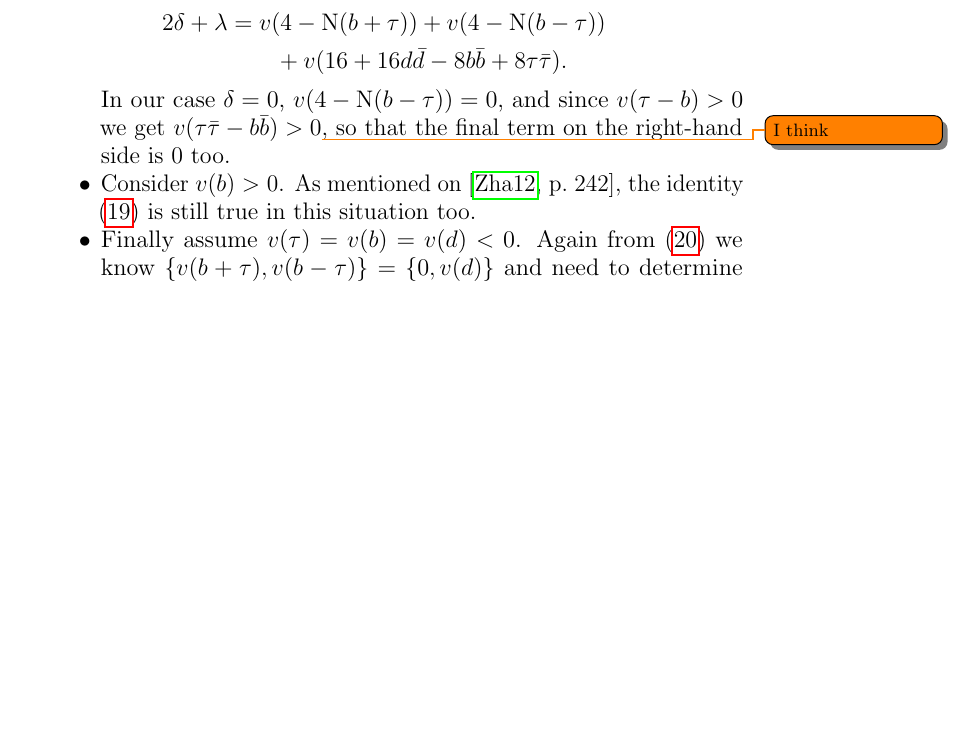
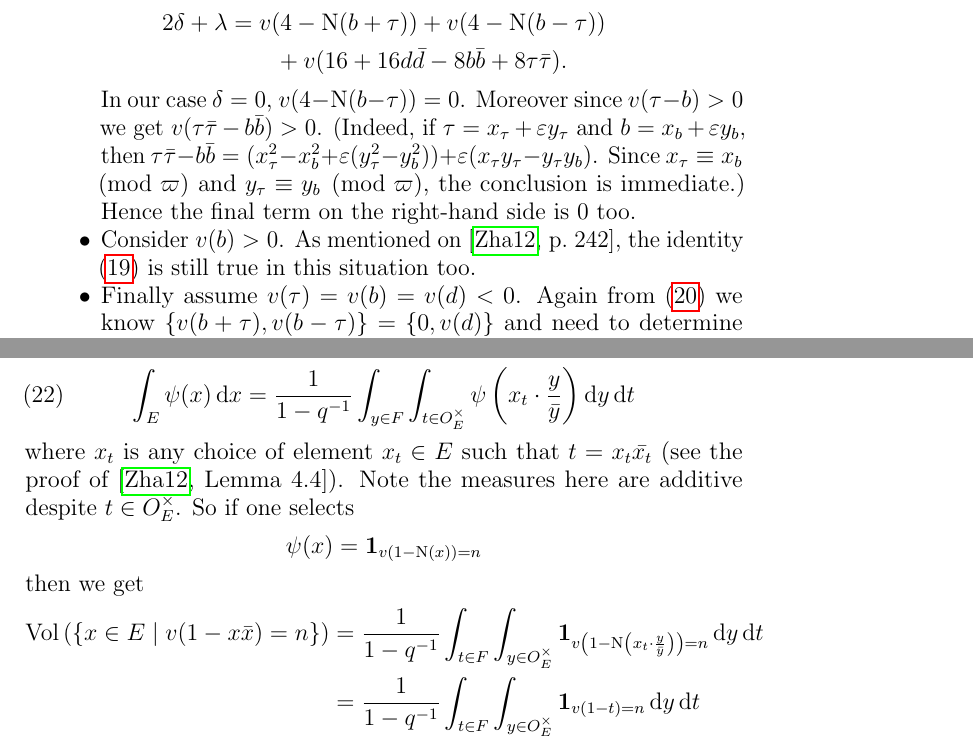
Before and after one commit to vEnhance/evans-phd-notebook, a LaTeX thesis (thesis/oldamsthesis.tex, which reads thesis/orbital0.tex, thesis/orbital1.tex): part of page 41 of 94 before the commit and two parts of pages 41 and 45 of 95 after it, the two joined at a grey line, cut so that both start at the same text, the shorter picture padded with empty space. Compiled offline with pdfLaTeX.

Commit message:
feat: Resolve some stray TODO's

```diff
--- a/thesis/orbital0.tex
+++ b/thesis/orbital0.tex
@@ -407,9 +406,14 @@ and for $v(d) < 0$ we have $v(d) = \half \ell$ anyway.
     &= v(4-\Norm(b+\tau)) + v(4-\Norm(b-\tau)) \\
     &\qquad+ v(16 + 16 d \bar d - 8 b \bar b + 8 \tau \bar\tau).
   \end{align*}
-  In our case $\delta = 0$, $v(4-\Norm(b-\tau)) = 0$, and
-  since $v(\tau - b) > 0$ we get $v(\tau\bar\tau - b \bar b) > 0$\todo{I think},
-  so that the final term on the right-hand side is $0$ too.
+  In our case $\delta = 0$, $v(4-\Norm(b-\tau)) = 0$.
+  Moreover since $v(\tau - b) > 0$ we get $v(\tau\bar\tau - b \bar b) > 0$.
+  (Indeed, if $\tau = x_\tau + \eps y_\tau$ and $b = x_b + \eps y_b$,
+  then $\tau\bar\tau - b \bar b = (x_\tau^2 - x_b^2 + \eps(y_\tau^2 - y_b^2))
+  + \eps(x_\tau y_\tau - y_\tau y_b)$.
+  Since $x_\tau \equiv x_b \pmod{\varpi}$ and $y_\tau \equiv y_b \pmod{\varpi}$,
+  the conclusion is immediate.)
+  Hence the final term on the right-hand side is $0$ too.
 
   \ii Consider $v(b) > 0$.
   As mentioned on \cite[p.\ 242]{ref:AFL}, the identity \eqref{eq:four_norm_choice}
--- a/thesis/orbital1.tex
+++ b/thesis/orbital1.tex
@@ -233,3 +228,29 @@ The following two lemmas will be useful.
+  However, in general for any Schwartz function $\psi$ on $E$ we have an identity
+  \begin{equation}
+    \int_E \psi(x) \odif x
+    = \frac{1}{1-q\inv} \int_{y \in F} \int_{t \in \OO_E^\times}
+    \psi\left( x_t \cdot \frac{y}{\bar y} \right) \odif y \odif t
+    \label{eq:schwartz}
+  \end{equation}
+  where $x_t$ is any choice of element $x_t \in E$ such that $t = x_t \bar{x_t}$
+  (see the proof of \cite[Lemma 4.4]{ref:AFL}).
+  Note the measures here are additive despite $t \in \OO_E^\times$.
+  So if one selects
+  \[ \psi(x) = \mathbf{1}_{v(1 - \Norm(x)) = n} \]
+  then we get
+  \begin{align*}
+    \Vol\left( \left\{ x \in E \mid v(1-x \bar x) = n \right\} \right)
+    &= \frac{1}{1-q\inv} \int_{t \in F} \int_{y \in \OO_E^\times}
+    \mathbf{1}_{v\left( 1 - \Norm\left(x_t \cdot \frac{y}{\bar y} \right) \right) = n} \odif y \odif t \\
+    &= \frac{1}{1-q\inv} \int_{t \in F} \int_{y \in \OO_E^\times}
+    \mathbf{1}_{v\left( 1 - t \right) = n} \odif y \odif t \\
+    &= \frac{\Vol_E(\OO_E^\times)}{1-q\inv} \cdot \Vol_F(1 + \varpi^{-n} \OO_F^\times) \\
+    &= \frac{1 - \frac{1}{q^2}}{1-q\inv}
+      \cdot \left( q^{-n} \cdot \left( 1 - \frac 1q \right) \right) \\
+    &= q^{-n} (1-q^{-2}).
+  \end{align*}
+  The case $\rho > 0$ is proved in \cite[Lemma 4.4]{ref:AFL}
+  using the same method of using \eqref{eq:schwartz}.
 \end{proof}
 
 We also comment on the well-known fact that in an ultrametric space,
```
Also changed, not shown: thesis/background.tex (+1 -0 lines), thesis/orbital0.tex (1 more changed lines), thesis/orbital1.tex (8 more changed lines).
